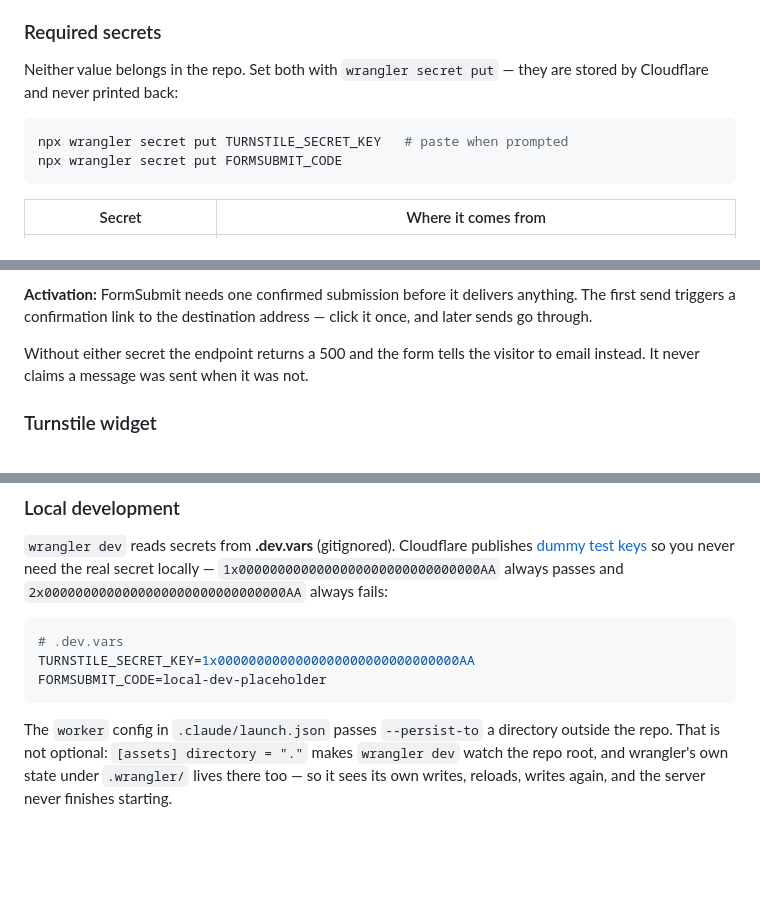
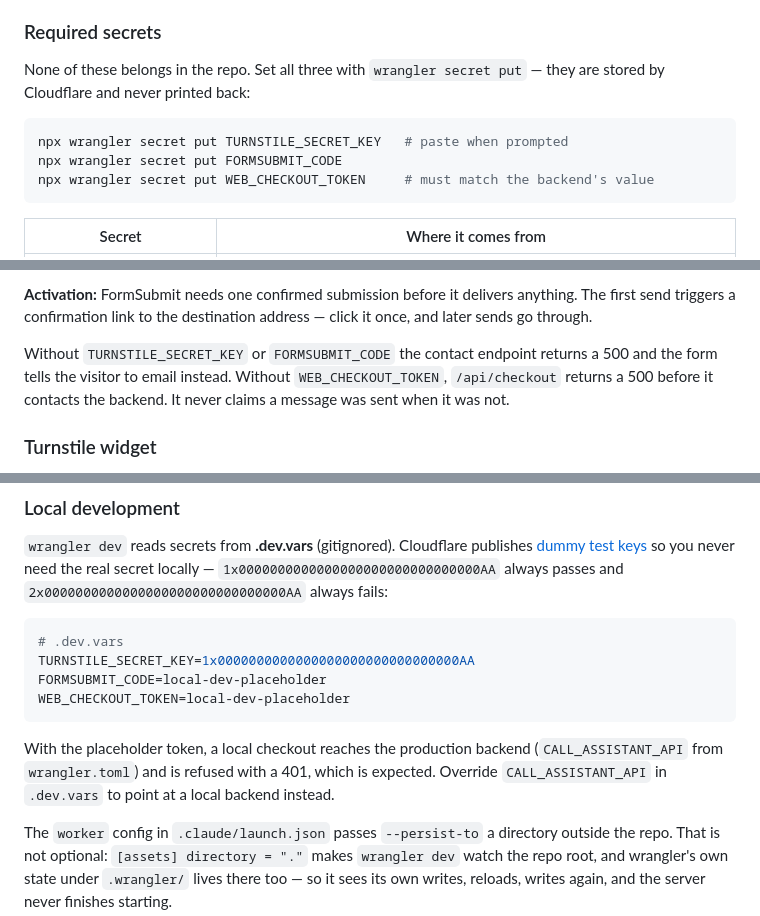
Before and after one commit to vaing85/vpathing-webiste, a Markdown page: README.md, 3 parts joined by grey strips. Rendered like a GitHub page; blank space fills up the shorter version.

Commit message:
docs(readme): set WEB_CHECKOUT_TOKEN in the setup steps
Copilot review on #53: the README listed WEB_CHECKOUT_TOKEN as required, but
the setup commands and the .dev.vars example only set the two contact-form
secrets, so a fresh deploy that follows them gets a 500 from /api/checkout.
Adds it to both, and says what each missing secret breaks.

````diff
--- a/README.md
+++ b/README.md
@@ -103,12 +103,13 @@ out of the HTML, so a bot cannot post straight to it and skip the check.
 
 ### Required secrets
 
-Neither value belongs in the repo. Set both with `wrangler secret put` — they
-are stored by Cloudflare and never printed back:
+None of these belongs in the repo. Set all three with `wrangler secret put` —
+they are stored by Cloudflare and never printed back:
 
 ```sh
 npx wrangler secret put TURNSTILE_SECRET_KEY   # paste when prompted
 npx wrangler secret put FORMSUBMIT_CODE
+npx wrangler secret put WEB_CHECKOUT_TOKEN     # must match the backend's value
 ```
 
 | Secret | Where it comes from |
@@ -123,8 +124,10 @@ npx wrangler secret put FORMSUBMIT_CODE
 anything. The first send triggers a confirmation link to the destination
 address — click it once, and later sends go through.
 
-Without either secret the endpoint returns a 500 and the form tells the visitor
-to email instead. It never claims a message was sent when it was not.
+Without `TURNSTILE_SECRET_KEY` or `FORMSUBMIT_CODE` the contact endpoint returns
+a 500 and the form tells the visitor to email instead. Without
+`WEB_CHECKOUT_TOKEN`, `/api/checkout` returns a 500 before it contacts the
+backend. It never claims a message was sent when it was not.
 
 ### Turnstile widget
 
@@ -144,7 +147,13 @@ always passes and `2x0000000000000000000000000000000AA` always fails:
 # .dev.vars
 TURNSTILE_SECRET_KEY=1x0000000000000000000000000000000AA
 FORMSUBMIT_CODE=local-dev-placeholder
+WEB_CHECKOUT_TOKEN=local-dev-placeholder
 ```
+
+With the placeholder token, a local checkout reaches the production backend
+(`CALL_ASSISTANT_API` from `wrangler.toml`) and is refused with a 401, which
+is expected. Override `CALL_ASSISTANT_API` in `.dev.vars` to point at a local
+backend instead.
 
 The `worker` config in `.claude/launch.json` passes `--persist-to` a directory
 outside the repo. That is not optional: `[assets] directory = "."` makes
````
